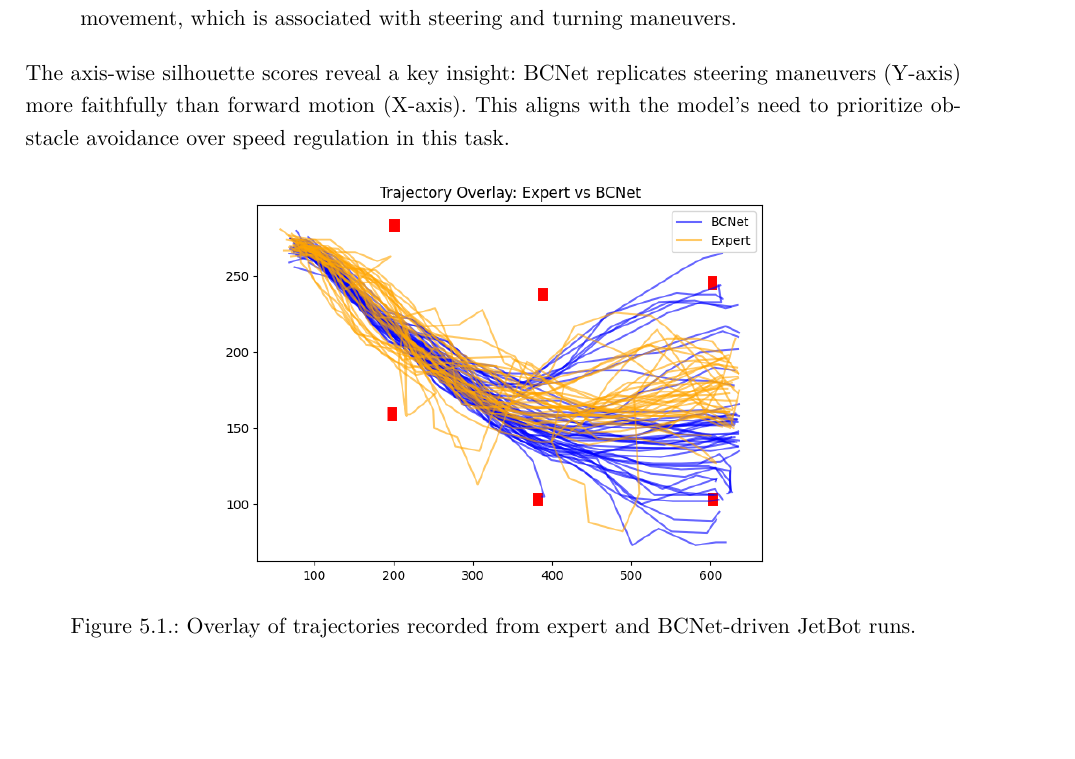
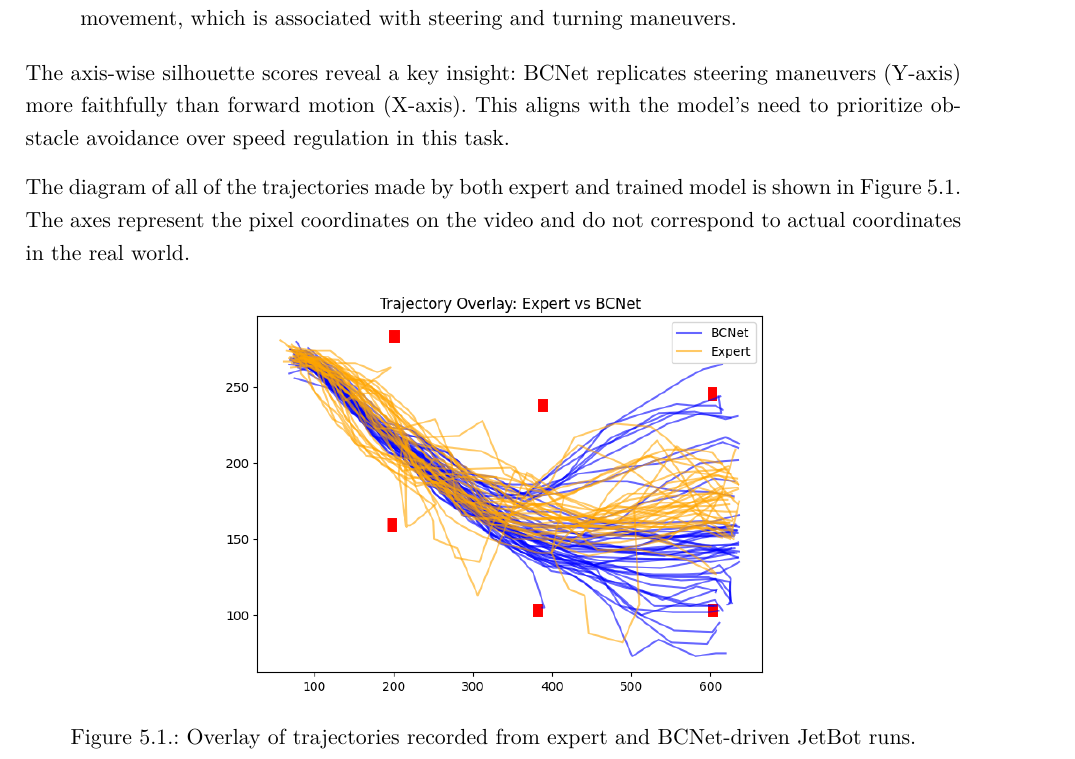
Before and after one commit to ayarotskyi/bachelor_thesis, a LaTeX thesis (latex/BachelorThesis.tex, which reads latex/Content/Evaluation.tex): part of page 42 of 52, cut so that both start at the same text, the shorter picture padded with empty space. Compiled offline with pdfLaTeX.

Commit message:
add trajectory overlay description

```diff
--- a/latex/Content/Evaluation.tex
+++ b/latex/Content/Evaluation.tex
@@ -43,6 +43,8 @@ To better understand directional movement accuracy, silhouette scores were calcu
 \end{itemize}
 
 The axis-wise silhouette scores reveal a key insight: BCNet replicates steering maneuvers (Y-axis) more faithfully than forward motion (X-axis). This aligns with the model's need to prioritize obstacle avoidance over speed regulation in this task.
+
+The diagram of all of the trajectories made by both expert and trained model is shown in \autoref{fig:trajectory_overlay}. The axes represent the pixel coordinates on the video and do not correspond to actual coordinates in the real world.
 
 \begin{figure}[htbp]
   \centering
```
